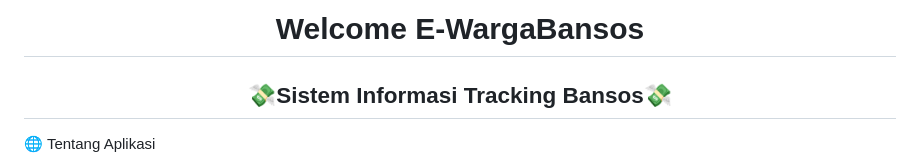
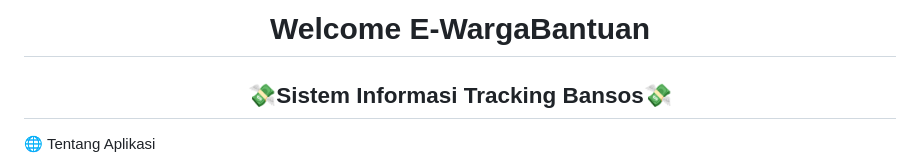
Before and after one commit to wkvalentino/E-WargaBansos, a Markdown page: E-WargaBansos/README.md, the part around the change. Drawn GitHub-style.

```diff
--- a/E-WargaBansos/README.md
+++ b/E-WargaBansos/README.md
@@ -1,4 +1,4 @@
-# <center> Welcome E-WargaBansos </center>
+# <center> Welcome E-WargaBantuan </center>
 ## <span style="color:lightblue"><center>💸Sistem Informasi Tracking Bansos💸<center>
 
 🌐 <span style="color:orange">Tentang Aplikasi </span>
```
